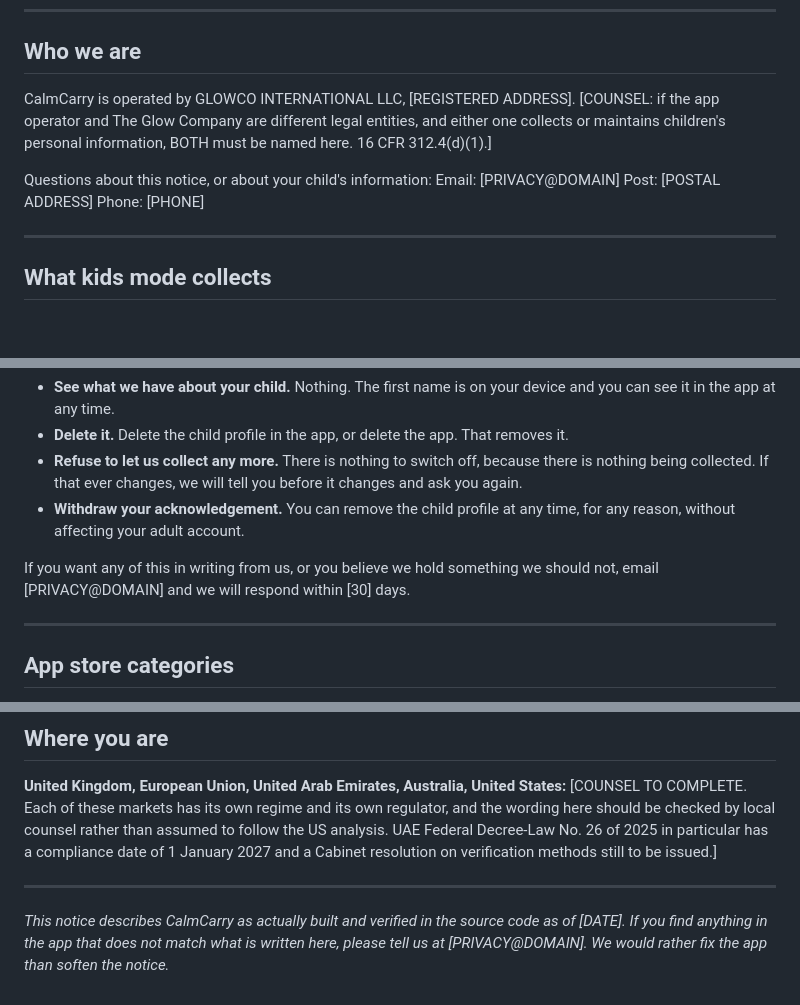
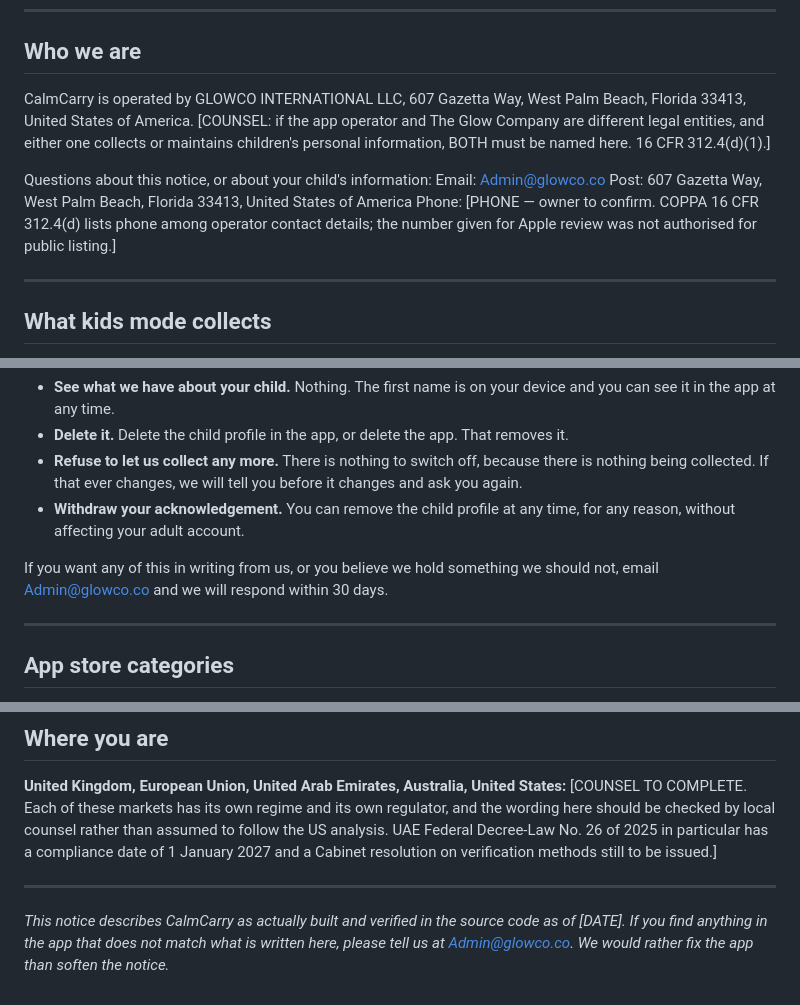
Before and after one commit to johnny-glitch12/calmcarry, a Markdown page: docs/legal/CHILDRENS_PRIVACY_NOTICE.draft.md, 3 parts joined by grey strips. GitHub-like rendering; blank space fills up the shorter version.

```diff
--- a/docs/legal/CHILDRENS_PRIVACY_NOTICE.draft.md
+++ b/docs/legal/CHILDRENS_PRIVACY_NOTICE.draft.md
@@ -17,13 +17,13 @@ CalmCarry has a kids mode. A parent creates it, a parent controls it, and it is
 
 ## Who we are
 
-CalmCarry is operated by GLOWCO INTERNATIONAL LLC, [REGISTERED ADDRESS].
+CalmCarry is operated by GLOWCO INTERNATIONAL LLC, 607 Gazetta Way, West Palm Beach, Florida 33413, United States of America.
 [COUNSEL: if the app operator and The Glow Company are different legal entities, and either one collects or maintains children's personal information, BOTH must be named here. 16 CFR 312.4(d)(1).]
 
 Questions about this notice, or about your child's information:
-Email: [PRIVACY@DOMAIN]
-Post: [POSTAL ADDRESS]
-Phone: [PHONE]
+Email: Admin@glowco.co
+Post: 607 Gazetta Way, West Palm Beach, Florida 33413, United States of America
+Phone: [PHONE — owner to confirm. COPPA 16 CFR 312.4(d) lists phone among operator contact details; the number given for Apple review was not authorised for public listing.]
 
 ---
 
@@ -107,7 +107,7 @@ Because we do not hold your child's information, most of these rights you can ex
 - **Refuse to let us collect any more.** There is nothing to switch off, because there is nothing being collected. If that ever changes, we will tell you before it changes and ask you again.
 - **Withdraw your acknowledgement.** You can remove the child profile at any time, for any reason, without affecting your adult account.
 
-If you want any of this in writing from us, or you believe we hold something we should not, email [PRIVACY@DOMAIN] and we will respond within [30] days.
+If you want any of this in writing from us, or you believe we hold something we should not, email Admin@glowco.co and we will respond within 30 days.
 
 ---
 
@@ -129,4 +129,4 @@ If we ever change what kids mode collects, in any way, we will not do it quietly
 
 ---
 
-*This notice describes CalmCarry as actually built and verified in the source code as of [DATE]. If you find anything in the app that does not match what is written here, please tell us at [PRIVACY@DOMAIN]. We would rather fix the app than soften the notice.*
+*This notice describes CalmCarry as actually built and verified in the source code as of [DATE]. If you find anything in the app that does not match what is written here, please tell us at Admin@glowco.co. We would rather fix the app than soften the notice.*
```
Also changed, not shown: docs/legal/PRIVACY_POLICY.draft.md (deleted, +0 -230 lines), docs/legal/PRIVACY_POLICY.md (+5 -5 lines).
